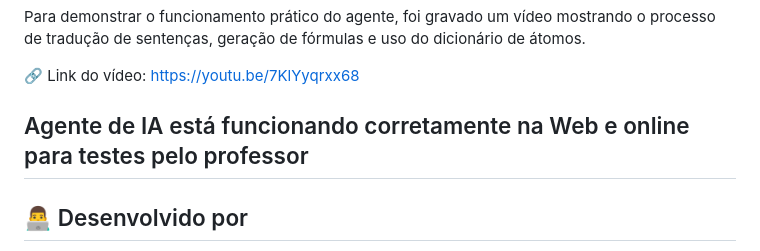
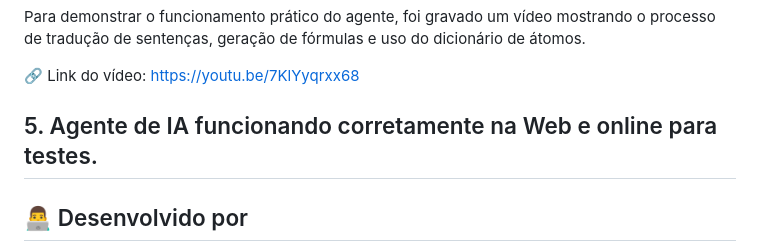
Before and after one commit to ArthurGarcia99/-Trabalho-2-Bimestre-Criando-um-Agente-de-IA, a Markdown page: README.md, the part around the change. Rendered like a GitHub page.

Commit message:
Update section heading in README.md

```diff
--- a/README.md
+++ b/README.md
@@ -114,7 +114,7 @@ Para demonstrar o funcionamento prático do agente, foi gravado um vídeo mostra
 🔗 Link do vídeo:
 https://youtu.be/7KlYyqrxx68
 
-##  Agente de IA está funcionando corretamente na Web e online para testes pelo professor
+##  5. Agente de IA funcionando corretamente na Web e online para testes.
 
 
 ## 👨‍💻 Desenvolvido por
```
